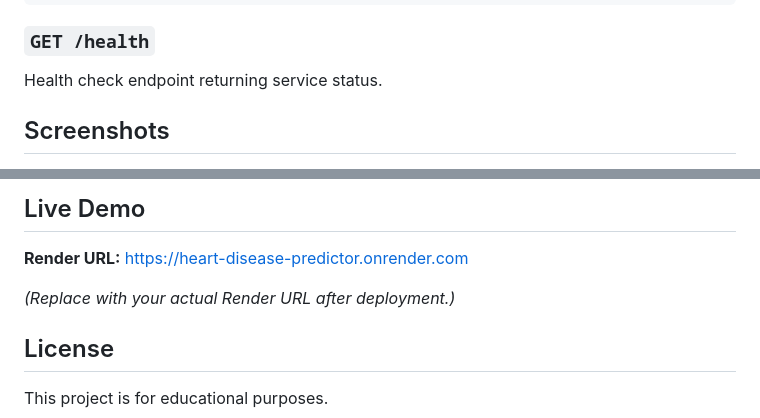
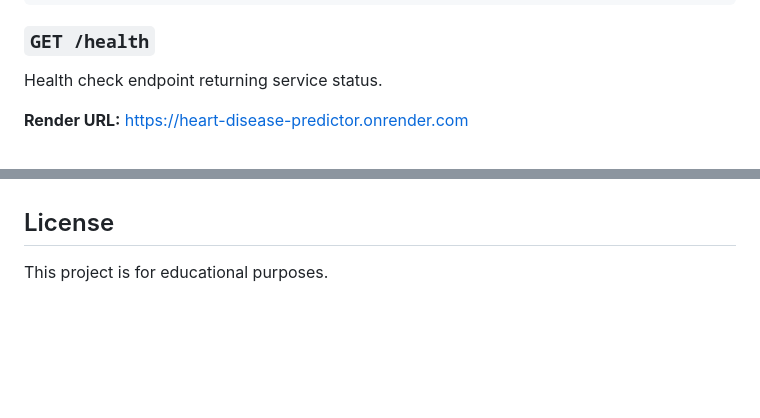
Before and after one commit to henri-a11y/Heart-Disease-Deployment, a Markdown page: README.md, 2 parts joined by grey strips. Drawn GitHub-style; blank space fills up the shorter version.

Commit message:
Clean up README by removing demo and screenshots
Removed screenshots and live demo section from README.

```diff
--- a/README.md
+++ b/README.md
@@ -216,7 +216,6 @@ curl -X POST https://YOUR-APP.onrender.com/predict \
 
 Health check endpoint returning service status.
 
-## Screenshots
 
-<!-- Replace with actual screenshots after deployment -->
+**Render URL:** [https://heart-disease-predictor.onrender.com](https://heart-disease-2oun.onrender.com)
 
@@ -226,9 +222,4 @@ Health check endpoint returning service status.
 
-## Live Demo
-
-**Render URL:** [https://heart-disease-predictor.onrender.com](https://heart-disease-predictor.onrender.com)
-
-*(Replace with your actual Render URL after deployment.)*
 
 ## License
 
```
Also changed, not shown: other parts of README.md (+0 -3 lines).
